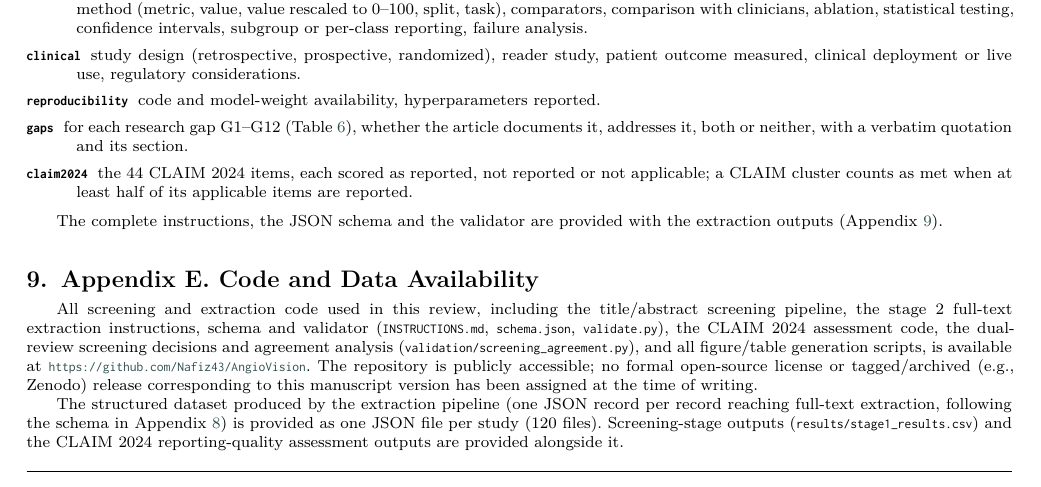
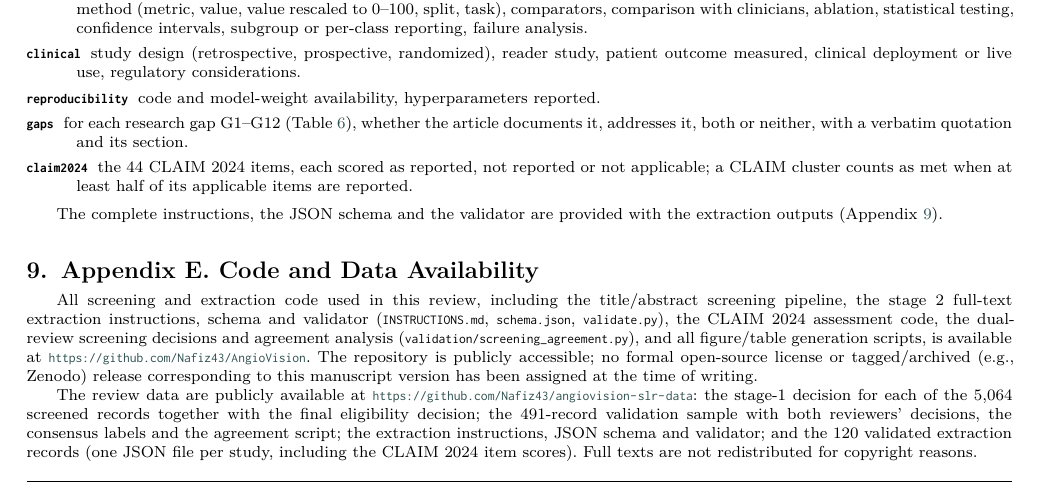
Before and after one commit to Nafiz43/AngioVision-SLR, a LaTeX paper (00-main.tex, which reads 06-appendix.tex): part of page 52 of 53, cut so that both start at the same text. Compiled offline with XeLaTeX; a LaTeX package or settings file that is missing is left out.

Commit message:
Appendix E: public data repository

```diff
--- a/06-appendix.tex
+++ b/06-appendix.tex
@@ -198,9 +198,7 @@ The complete instructions, the JSON schema and the validator are provided with t
 
 All screening and extraction code used in this review, including the title/abstract screening pipeline, the stage 2 full-text extraction instructions, schema and validator (\texttt{INSTRUCTIONS.md}, \texttt{schema.json}, \texttt{validate.py}), the CLAIM 2024 assessment code, the dual-review screening decisions and agreement analysis (\texttt{validation/screening\_agreement.py}), and all figure/table generation scripts, is available at \url{https://github.com/Nafiz43/AngioVision}. The repository is publicly accessible; no formal open-source license or tagged/archived (e.g., Zenodo) release corresponding to this manuscript version has been assigned at the time of writing.
 
-The structured dataset produced by the extraction pipeline (one JSON record per record reaching full-text extraction, following the schema in Appendix~\ref{appendix:extraction_schema}) is provided as one JSON file per study (120 files). %
-% TODO(slr-122): the extraction kit lives in the PRIVATE repo Nafiz43/angiovision-slr-extraction together with copyrighted full texts; publish only INSTRUCTIONS.md, schema.json, validate.py and out/*.json, and update this paragraph with the public location.
- Screening-stage outputs (\texttt{results/stage1\_results.csv}) and the CLAIM 2024 reporting-quality assessment outputs are provided alongside it.
+The review data are publicly available at \url{https://github.com/Nafiz43/angiovision-slr-data}: the stage-1 decision for each of the 5,064 screened records together with the final eligibility decision; the 491-record validation sample with both reviewers' decisions, the consensus labels and the agreement script; the extraction instructions, JSON schema and validator; and the 120 validated extraction records (one JSON file per study, including the CLAIM 2024 item scores). Full texts are not redistributed for copyright reasons.
 
 \section{Appendix F. List of Included Studies}
 \label{appendix:included_studies}
```
